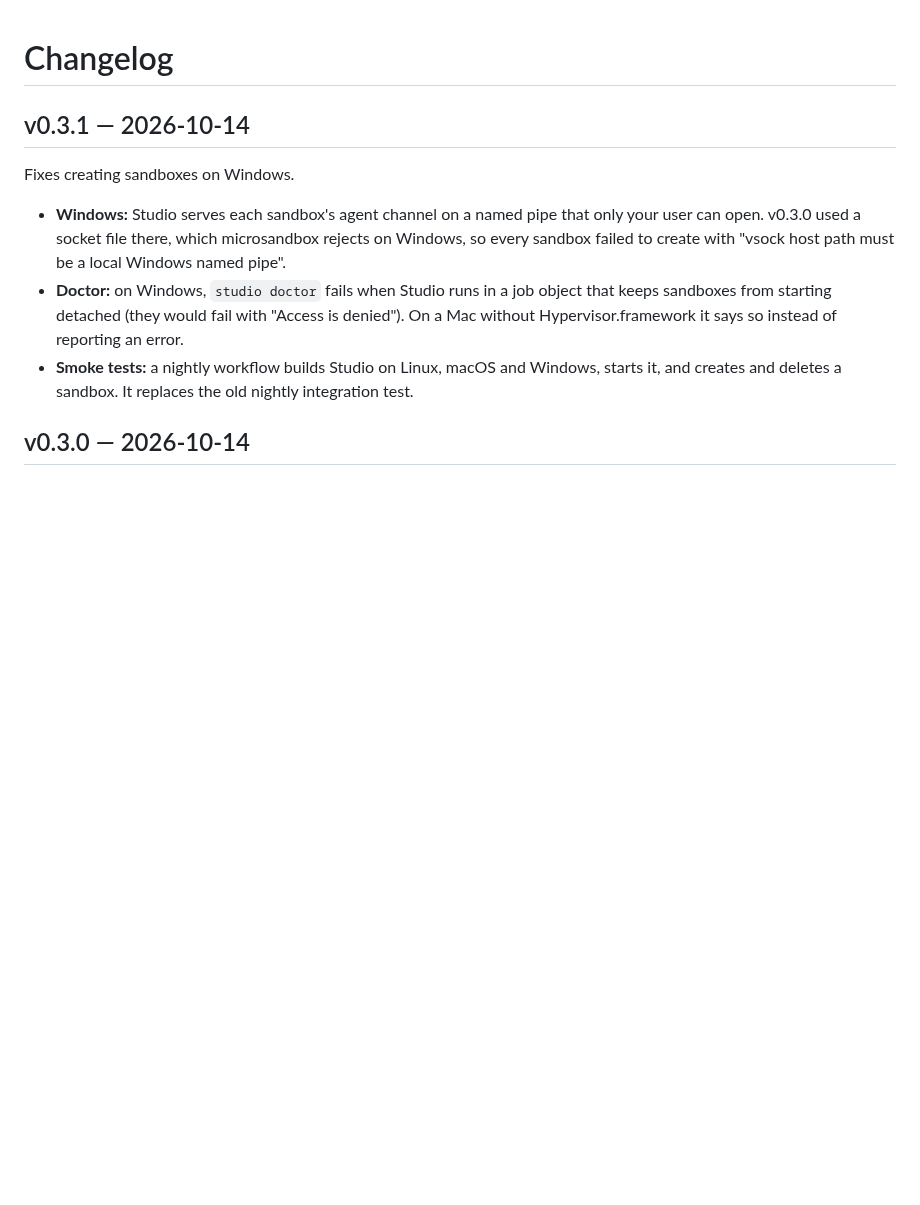
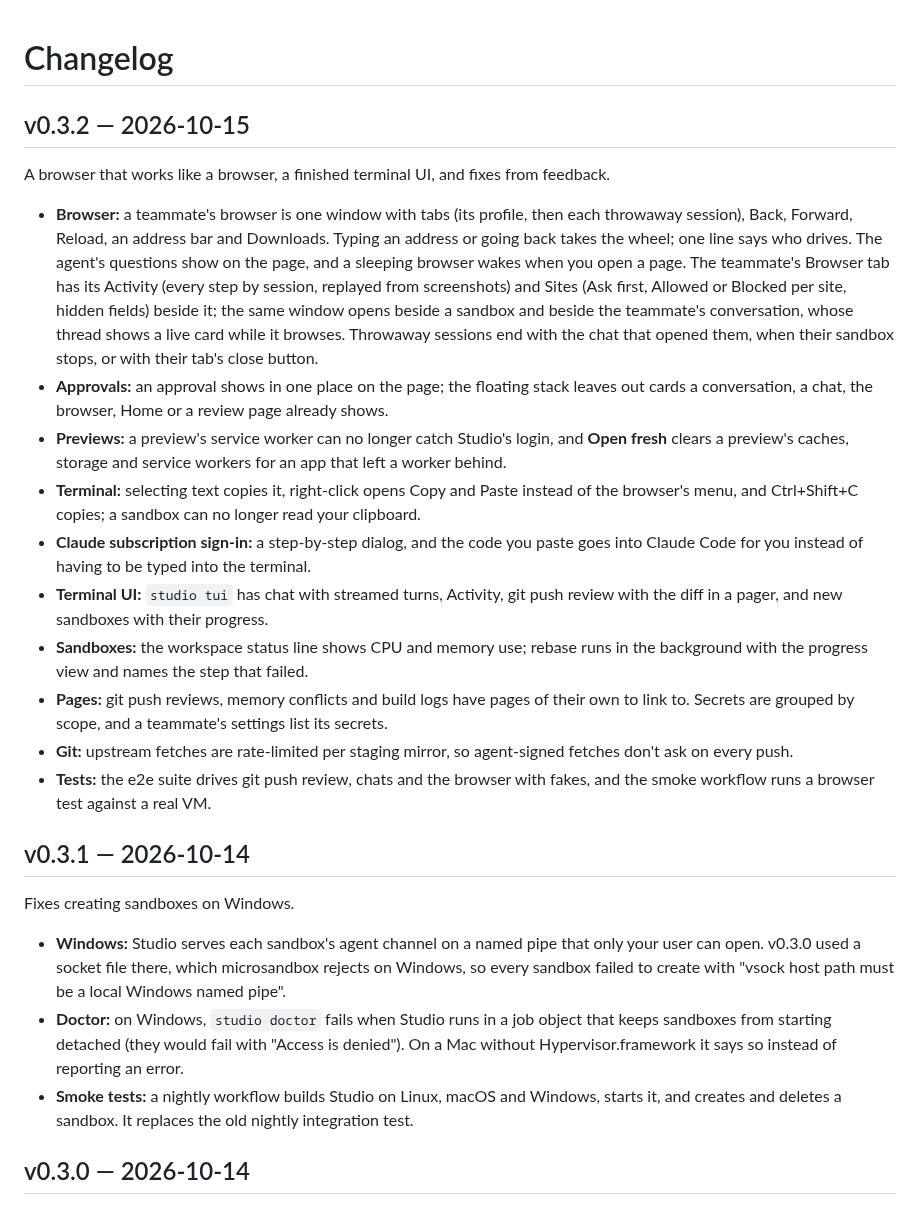
Before and after one commit to lukaskoebe/sandbox-studio, a Markdown page: CHANGELOG.md, the part around the change. GitHub-like rendering; blank space fills up the shorter version.

Commit message:
Changelog for v0.3.2, and mark the terminal UI done in the plan

```diff
--- a/CHANGELOG.md
+++ b/CHANGELOG.md
@@ -1,4 +1,37 @@
 # Changelog
+
+## v0.3.2 — 2026-10-15
+
+A browser that works like a browser, a finished terminal UI, and fixes from feedback.
+
+- **Browser:** a teammate's browser is one window with tabs (its profile, then each throwaway
+  session), Back, Forward, Reload, an address bar and Downloads. Typing an address or going
+  back takes the wheel; one line says who drives. The agent's questions show on the page,
+  and a sleeping browser wakes when you open a page. The teammate's Browser tab has its
+  Activity (every step by session, replayed from screenshots) and Sites (Ask first, Allowed
+  or Blocked per site, hidden fields) beside it; the same window opens beside a sandbox and
+  beside the teammate's conversation, whose thread shows a live card while it browses.
+  Throwaway sessions end with the chat that opened them, when their sandbox stops, or with
+  their tab's close button.
+- **Approvals:** an approval shows in one place on the page; the floating stack leaves out
+  cards a conversation, a chat, the browser, Home or a review page already shows.
+- **Previews:** a preview's service worker can no longer catch Studio's login, and **Open
+  fresh** clears a preview's caches, storage and service workers for an app that left a
+  worker behind.
+- **Terminal:** selecting text copies it, right-click opens Copy and Paste instead of the
+  browser's menu, and Ctrl+Shift+C copies; a sandbox can no longer read your clipboard.
+- **Claude subscription sign-in:** a step-by-step dialog, and the code you paste goes into
+  Claude Code for you instead of having to be typed into the terminal.
+- **Terminal UI:** `studio tui` has chat with streamed turns, Activity, git push review with
+  the diff in a pager, and new sandboxes with their progress.
+- **Sandboxes:** the workspace status line shows CPU and memory use; rebase runs in the
+  background with the progress view and names the step that failed.
+- **Pages:** git push reviews, memory conflicts and build logs have pages of their own to
+  link to. Secrets are grouped by scope, and a teammate's settings list its secrets.
+- **Git:** upstream fetches are rate-limited per staging mirror, so agent-signed fetches
+  don't ask on every push.
+- **Tests:** the e2e suite drives git push review, chats and the browser with fakes, and the
+  smoke workflow runs a browser test against a real VM.
 
 ## v0.3.1 — 2026-10-14
 
```
Also changed, not shown: PLAN.md (+3 -6 lines).
